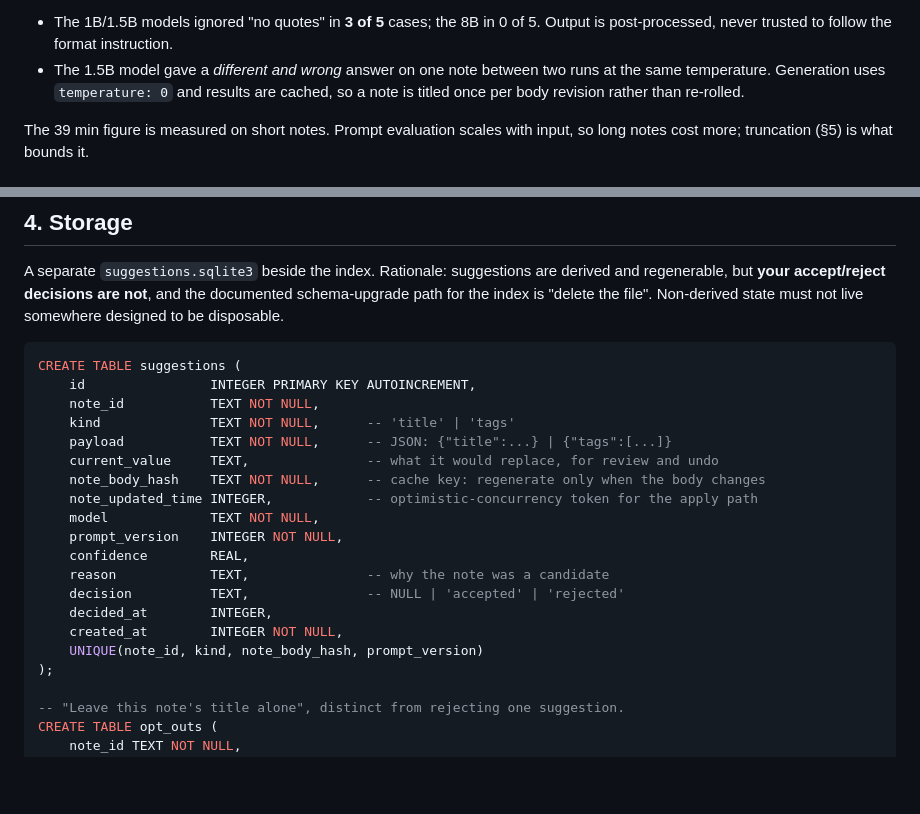
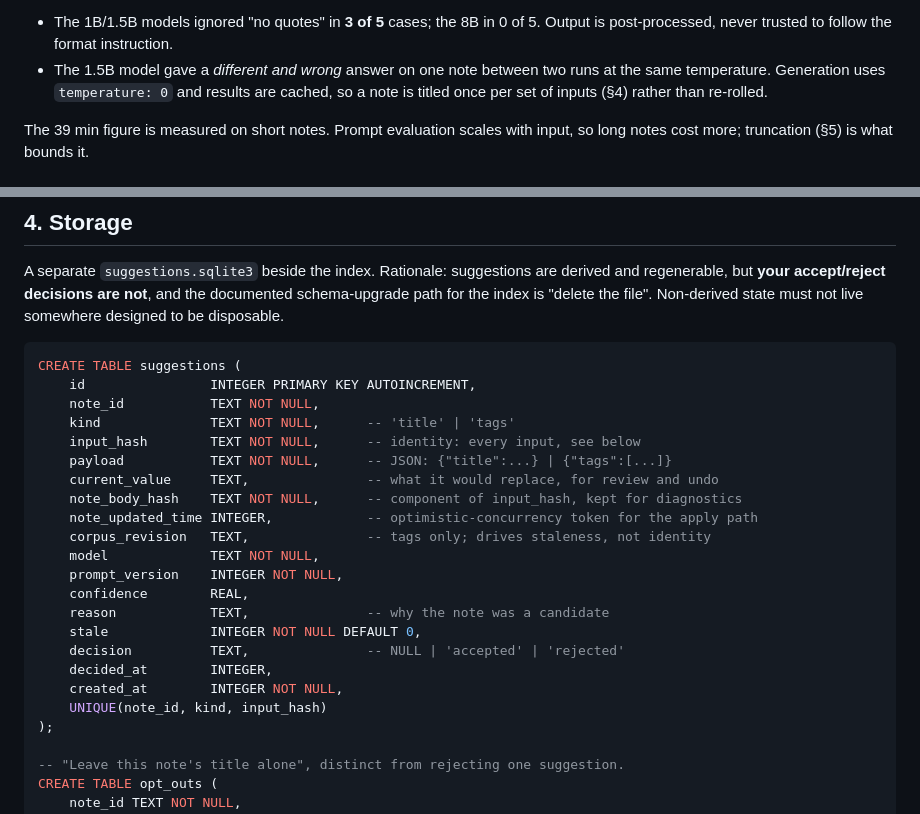
Before and after one commit to Darkflib/joplin-sidecar-pkm-indexer, a Markdown page: docs/enrichment.md, 2 parts joined by grey strips. GitHub-like rendering; blank space fills up the shorter version.

```diff
--- a/docs/enrichment.md
+++ b/docs/enrichment.md
@@ -43,7 +43,7 @@ Two measurements that become code:
   Output is post-processed, never trusted to follow the format instruction.
 - The 1.5B model gave a *different and wrong* answer on one note between two
   runs at the same temperature. Generation uses `temperature: 0` and results are
-  cached, so a note is titled once per body revision rather than re-rolled.
+  cached, so a note is titled once per set of inputs (§4) rather than re-rolled.
 
 The 39 min figure is measured on short notes. Prompt evaluation scales with
 input, so long notes cost more; truncation (§5) is what bounds it.
@@ -98,18 +109,21 @@ CREATE TABLE suggestions (
     id                INTEGER PRIMARY KEY AUTOINCREMENT,
     note_id           TEXT NOT NULL,
     kind              TEXT NOT NULL,      -- 'title' | 'tags'
+    input_hash        TEXT NOT NULL,      -- identity: every input, see below
     payload           TEXT NOT NULL,      -- JSON: {"title":...} | {"tags":[...]}
     current_value     TEXT,               -- what it would replace, for review and undo
-    note_body_hash    TEXT NOT NULL,      -- cache key: regenerate only when the body changes
+    note_body_hash    TEXT NOT NULL,      -- component of input_hash, kept for diagnostics
     note_updated_time INTEGER,            -- optimistic-concurrency token for the apply path
+    corpus_revision   TEXT,               -- tags only; drives staleness, not identity
     model             TEXT NOT NULL,
     prompt_version    INTEGER NOT NULL,
     confidence        REAL,
     reason            TEXT,               -- why the note was a candidate
+    stale             INTEGER NOT NULL DEFAULT 0,
     decision          TEXT,               -- NULL | 'accepted' | 'rejected'
     decided_at        INTEGER,
     created_at        INTEGER NOT NULL,
-    UNIQUE(note_id, kind, note_body_hash, prompt_version)
+    UNIQUE(note_id, kind, input_hash)
 );
 
 -- "Leave this note's title alone", distinct from rejecting one suggestion.
```
Also changed, not shown: other parts of docs/enrichment.md (+62 -11 lines).
